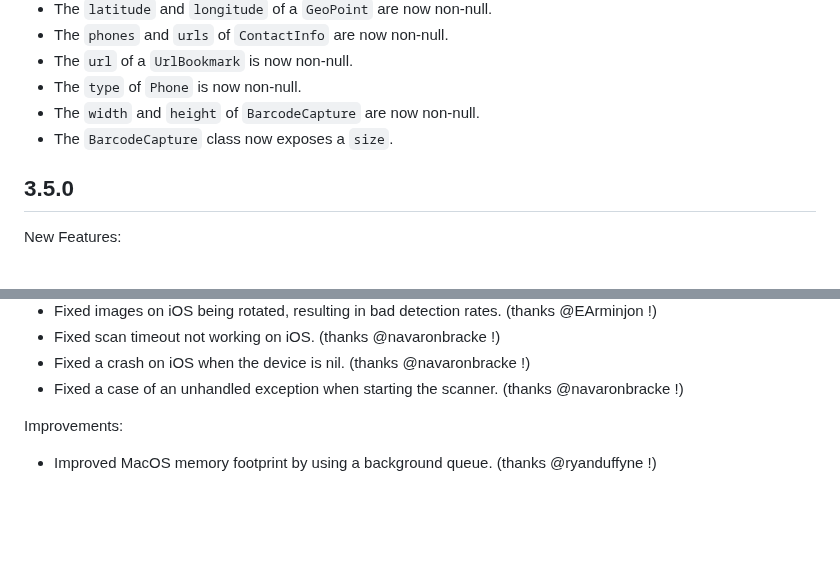
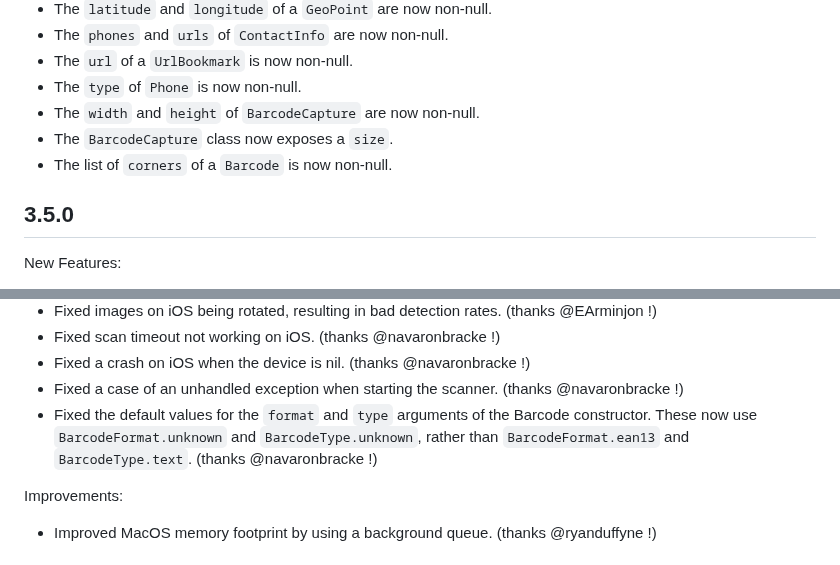
Before and after one commit to juliansteenbakker/mobile_scanner, a Markdown page: CHANGELOG.md, 2 parts joined by grey strips. Rendered like a GitHub page; blank space fills up the shorter version.

Commit message:
add changelog entry for corners

```diff
--- a/CHANGELOG.md
+++ b/CHANGELOG.md
@@ -9,6 +9,7 @@ Improvements:
 * The `type` of `Phone` is now non-null.
 * The `width` and `height` of `BarcodeCapture` are now non-null.
 * The `BarcodeCapture` class now exposes a `size`.
+* The list of `corners` of a `Barcode` is now non-null.
 
 ## 3.5.0
 New Features:
@@ -26,6 +27,9 @@ Bugs fixed:
 * Fixed scan timeout not working on iOS. (thanks @navaronbracke !)
 * Fixed a crash on iOS when the device is nil. (thanks @navaronbracke !)
 * Fixed a case of an unhandled exception when starting the scanner. (thanks @navaronbracke !)
+* Fixed the default values for the `format` and `type` arguments of the Barcode constructor.
+  These now use `BarcodeFormat.unknown` and `BarcodeType.unknown`, rather than `BarcodeFormat.ean13` and `BarcodeType.text`.
+  (thanks @navaronbracke !)
 
 Improvements:
 * Improved MacOS memory footprint by using a background queue. (thanks @ryanduffyne !)
```
